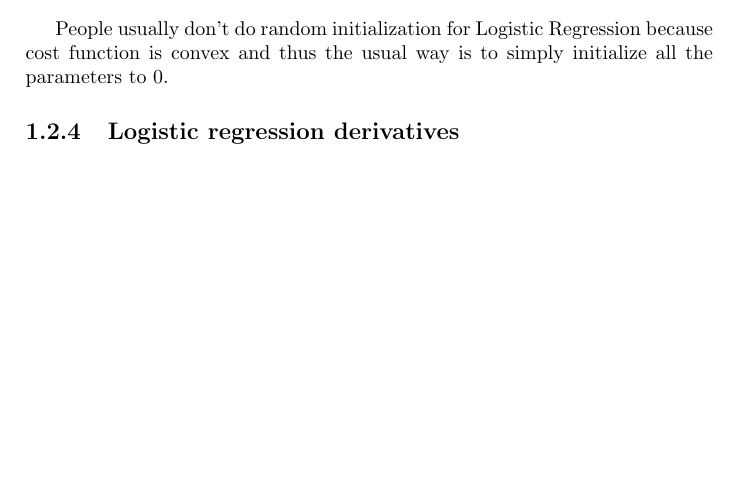
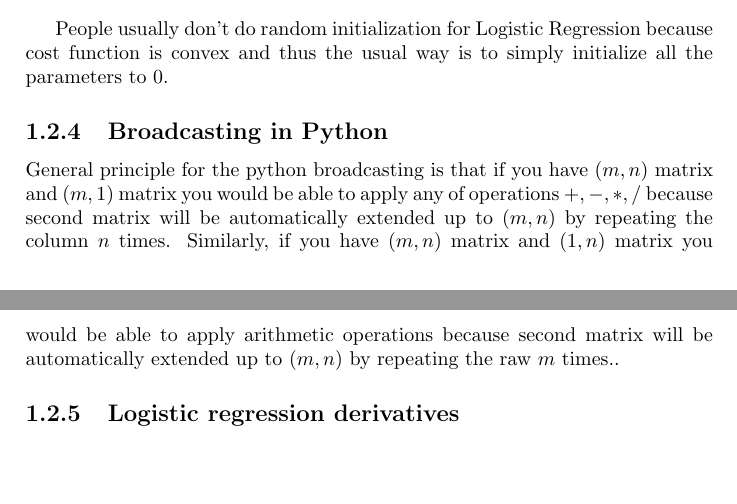
Before and after one commit to andrijazz/learn, a LaTeX document (deeplearning/notes/notes.tex): part of page 3 of 3 before the commit and two parts of pages 3 and 4 of 4 after it, the two joined at a grey line, cut so that both start at the same text, the shorter picture padded with empty space. Compiled offline with pdfLaTeX.

```diff
--- a/deeplearning/notes/notes.tex
+++ b/deeplearning/notes/notes.tex
@@ -101,6 +101,10 @@
 
 People usually don't do random initialization for Logistic Regression because cost function is convex and thus the usual way is to simply initialize all the parameters to $0$.
 
+\subsection{Broadcasting in Python}
+
+General principle for the python broadcasting is that if you have $(m, n)$ matrix and $(m, 1)$ matrix you would be able to apply any of operations $+, -, *, /$ because second matrix will be automatically extended up to $(m, n)$ by repeating the column $n$ times. Similarly, if you have $(m, n)$ matrix and $(1, n)$ matrix you would be able to apply arithmetic operations because second matrix will be automatically extended up to $(m, n)$ by repeating the raw $m$ times..
+
 \subsection{Logistic regression derivatives}
 
 
```
Also changed, not shown: deeplearning/notes/notes.pdf, 1 other file.
